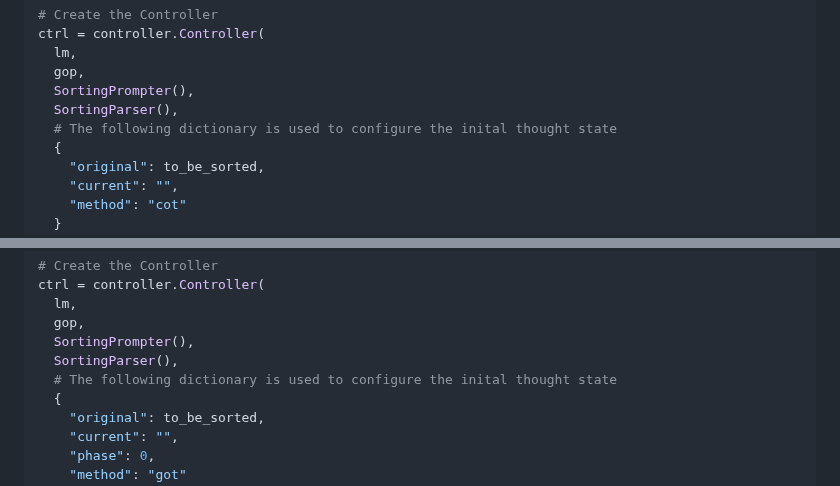
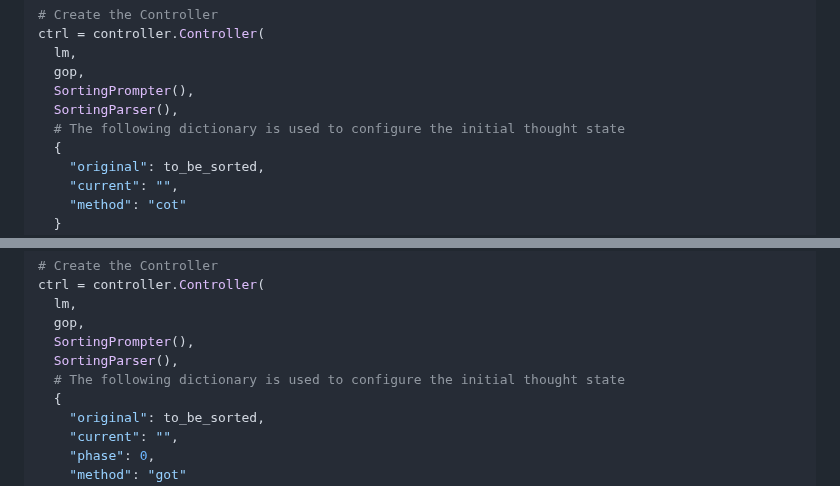
Before and after one commit to spcl/graph-of-thoughts, a Markdown page: README.md, 2 parts joined by grey strips. Rendered like a GitHub page.

Commit message:
Fix typo in README.md
inital -> initial

```diff
--- a/README.md
+++ b/README.md
@@ -59,7 +59,7 @@ ctrl = controller.Controller(
   gop,
   SortingPrompter(),
   SortingParser(),
-  # The following dictionary is used to configure the inital thought state
+  # The following dictionary is used to configure the initial thought state
   {
     "original": to_be_sorted,
     "current": "",
@@ -94,7 +94,7 @@ ctrl = controller.Controller(
   gop,
   SortingPrompter(),
   SortingParser(),
-  # The following dictionary is used to configure the inital thought state
+  # The following dictionary is used to configure the initial thought state
   {
     "original": to_be_sorted,
     "current": "",
```
